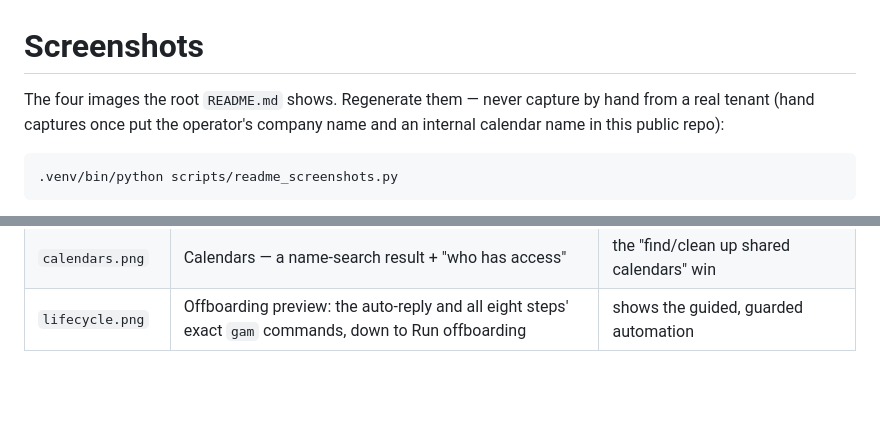
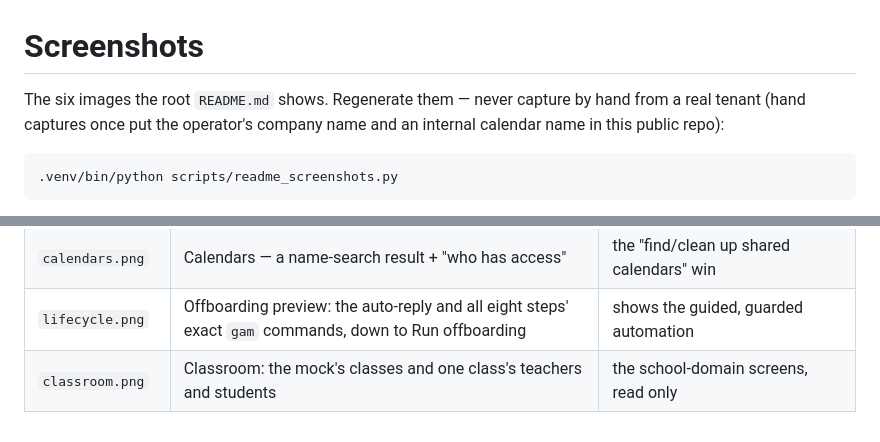
Before and after one commit to goetchstone/gamgui, a Markdown page: docs/screenshots/README.md, 2 parts joined by grey strips. GitHub-like rendering; blank space fills up the shorter version.

```diff
--- a/docs/screenshots/README.md
+++ b/docs/screenshots/README.md
@@ -1,6 +1,6 @@
 # Screenshots
 
-The four images the root `README.md` shows. Regenerate them — never capture by hand from a real
+The six images the root `README.md` shows. Regenerate them — never capture by hand from a real
 tenant (hand captures once put the operator's company name and an internal calendar name in this
 public repo):
 
@@ -21,3 +21,4 @@ image before committing — the pre-commit hook's private-term check can't read
 | `signatures.png` | Signature designer with the live preview | the headline use case for many visitors |
 | `calendars.png` | Calendars — a name-search result + "who has access" | the "find/clean up shared calendars" win |
 | `lifecycle.png` | Offboarding preview: the auto-reply and all eight steps' exact `gam` commands, down to Run offboarding | shows the guided, guarded automation |
+| `classroom.png` | Classroom: the mock's classes and one class's teachers and students | the school-domain screens, read only |
```
Also changed, not shown: docs/screenshots/calendars.png, docs/screenshots/classroom.png (added), docs/screenshots/home.png, docs/screenshots/signatures.png, docs/screenshots/users.png, 2 other files.
